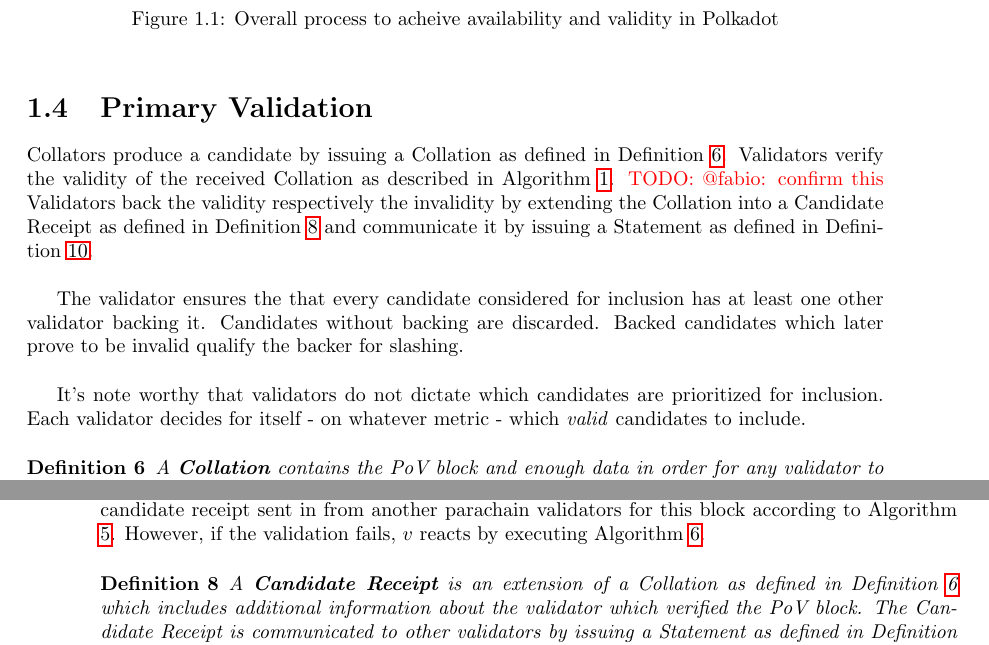
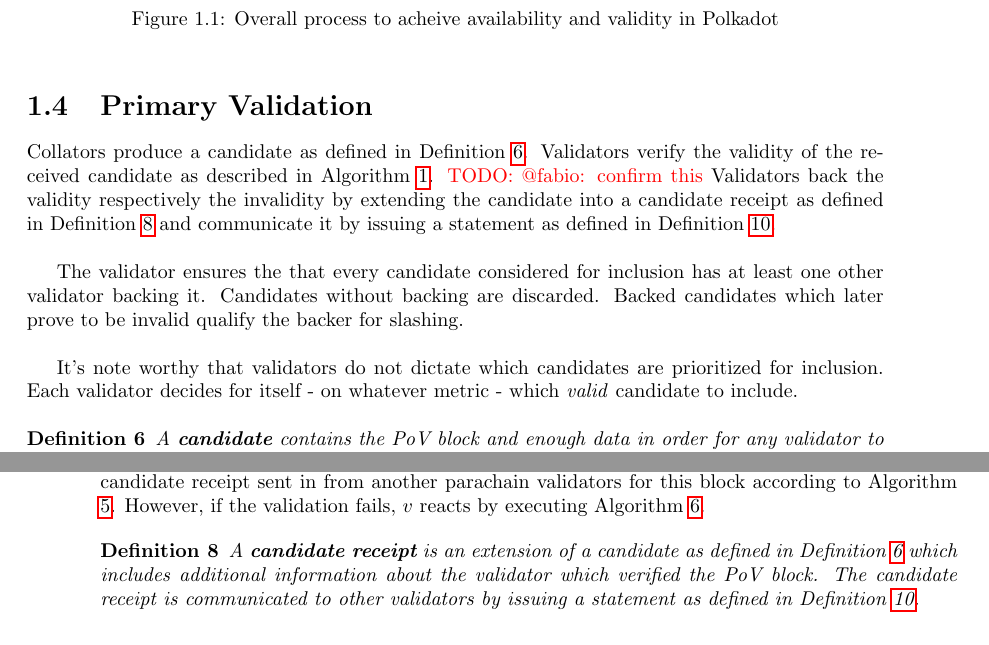
Before and after one commit to w3f/polkadot-spec, a LaTeX book (runtime-spec/runtime-spec.tex, which reads runtime-spec/availability_and_validity.tex): two parts of pages 7 and 8 of 19, joined at a grey line, cut so that both start at the same text. Compiled offline with pdfLaTeX; a LaTeX package or settings file that is missing is left out.

Commit message:
rename Collation to candidate

```diff
--- a/runtime-spec/availability_and_validity.tex
+++ b/runtime-spec/availability_and_validity.tex
@@ -106,13 +106,13 @@
 \section{Primary Validation}
 \label{sect-primary-validation}
 
-Collators produce a candidate by issuing a Collation as defined in Definition
-\ref{defn-collation}. Validators verify the validity of the received Collation
-as described in Algorithm \ref{algo-primary-validation}.
-\todo{@fabio: confirm this} Validators back the validity respectively the
-invalidity by extending the Collation into a Candidate Receipt as defined in
-Definition \ref{defn-candidate-receipt} and communicate it by issuing a
-Statement as defined in Definition \ref{defn-gossip-statement}.
+Collators produce a candidate  as defined in Definition \ref{defn-candidate}.
+Validators verify the validity of the received candidate as described in
+Algorithm \ref{algo-primary-validation}. \todo{@fabio: confirm this} Validators
+back the validity respectively the invalidity by extending the candidate into a
+candidate receipt as defined in Definition \ref{defn-candidate-receipt} and
+communicate it by issuing a statement as defined in Definition
+\ref{defn-gossip-statement}.
 \newline
 
 The validator ensures the that every candidate considered for inclusion has at least
@@ -122,12 +122,12 @@
 
 It's note worthy that validators do not dictate which candidates are prioritized
 for inclusion. Each validator decides for itself - on whatever metric - which
-\textit{valid} candidates to include.
+\textit{valid} candidate to include.
 
 \begin{definition}
-  \label{defn-collation}
-  A \textbf{Collation} contains the PoV block and enough data in order for any
-  validator to verify its validity. A Collation is a tuple of the following
+  \label{defn-candidate}
+  A \textbf{candidate} contains the PoV block and enough data in order for any
+  validator to verify its validity. A candidate is a tuple of the following
   format:
   \[
   (id_p, h_b({B_{^{relay}_{parent}}}), id_{C}, Sig^{Collator}_{SR25519}, Head_p, h_b({PoV_B}))
@@ -200,9 +200,9 @@
 
 \begin{definition}
   \label{defn-candidate-receipt}
-  A \textbf{Candidate Receipt} is an extension of a Collation as defined in Definition \ref{defn-collation}
+  A \textbf{candidate receipt} is an extension of a candidate as defined in Definition \ref{defn-candidate}
   which includes additional information about the validator which verified the PoV block.
-  The Candidate Receipt is communicated to other validators by issuing a Statement as defined in Definition \ref{defn-gossip-statement}.
+  The candidate receipt is communicated to other validators by issuing a statement as defined in Definition \ref{defn-gossip-statement}.
   \newline
 
   This type is a tuple of the following format:
```
Also changed, not shown: runtime-spec/availability_and_validity.tex (4 more changed lines).
